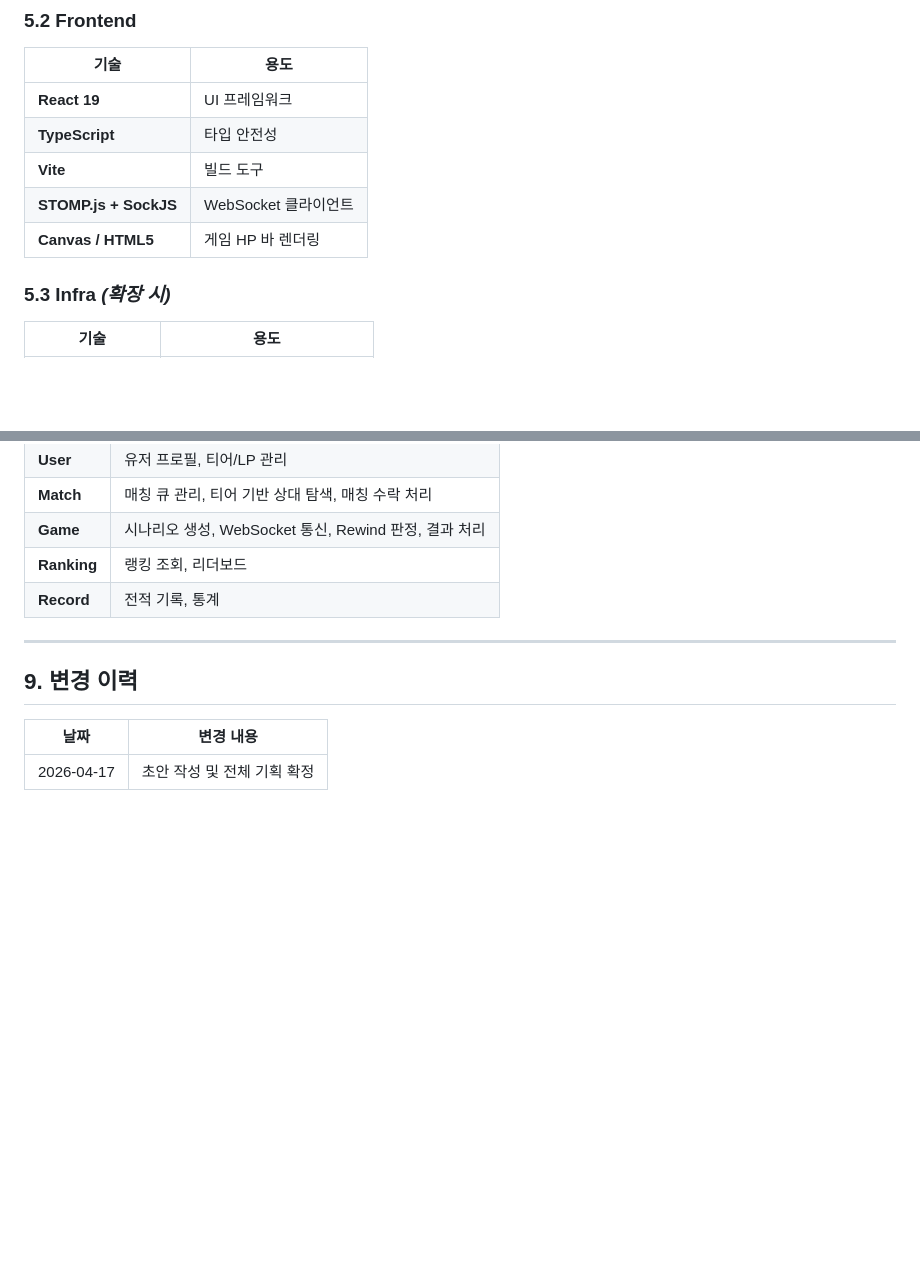
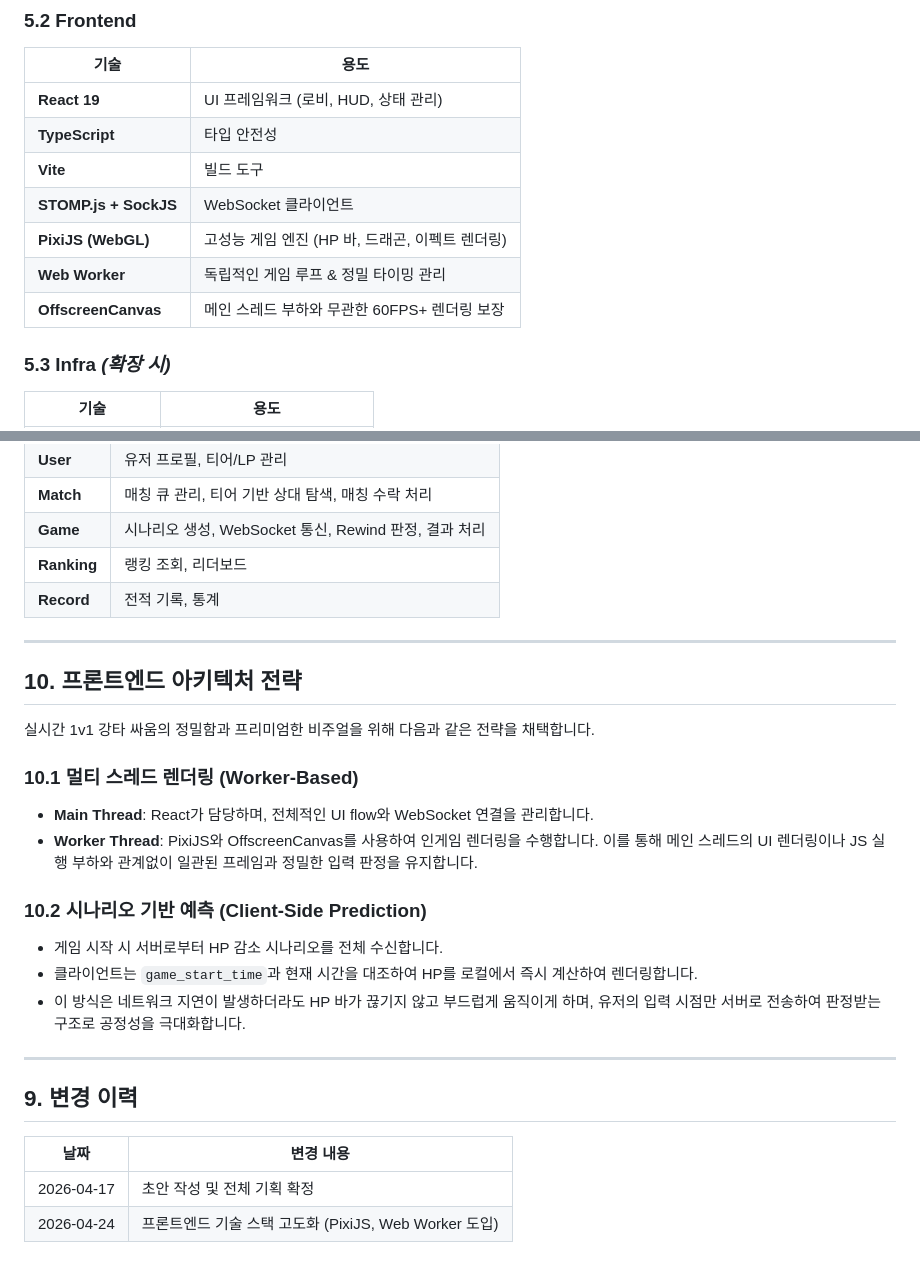
Before and after one commit to moonwhistle/League-of-Star, a Markdown page: docs/project/overallplan.md, 2 parts joined by grey strips. Drawn GitHub-style; blank space fills up the shorter version.

Commit message:
docs: 클라이언트 기술 스택 업데이트

```diff
--- a/docs/project/overallplan.md
+++ b/docs/project/overallplan.md
@@ -219,11 +219,13 @@ gap = 상대_티어점수 - 내_티어점수
 
 | 기술 | 용도 |
 |------|------|
-| **React 19** | UI 프레임워크 |
+| **React 19** | UI 프레임워크 (로비, HUD, 상태 관리) |
 | **TypeScript** | 타입 안전성 |
 | **Vite** | 빌드 도구 |
 | **STOMP.js + SockJS** | WebSocket 클라이언트 |
-| **Canvas / HTML5** | 게임 HP 바 렌더링 |
+| **PixiJS (WebGL)** | 고성능 게임 엔진 (HP 바, 드래곤, 이펙트 렌더링) |
+| **Web Worker** | 독립적인 게임 루프 & 정밀 타이밍 관리 |
+| **OffscreenCanvas** | 메인 스레드 부하와 무관한 60FPS+ 렌더링 보장 |
 
 ### 5.3 Infra *(확장 시)*
 
@@ -315,6 +317,21 @@ smite-core → (독립, JPA/Hibernate만 의존)
 | **Game** | 시나리오 생성, WebSocket 통신, Rewind 판정, 결과 처리 |
 | **Ranking** | 랭킹 조회, 리더보드 |
 | **Record** | 전적 기록, 통계 |
+
+---
+
+## 10. 프론트엔드 아키텍처 전략
+
+실시간 1v1 강타 싸움의 정밀함과 프리미엄한 비주얼을 위해 다음과 같은 전략을 채택합니다.
+
+### 10.1 멀티 스레드 렌더링 (Worker-Based)
+- **Main Thread**: React가 담당하며, 전체적인 UI flow와 WebSocket 연결을 관리합니다.
+- **Worker Thread**: PixiJS와 OffscreenCanvas를 사용하여 인게임 렌더링을 수행합니다. 이를 통해 메인 스레드의 UI 렌더링이나 JS 실행 부하와 관계없이 일관된 프레임과 정밀한 입력 판정을 유지합니다.
+
+### 10.2 시나리오 기반 예측 (Client-Side Prediction)
+- 게임 시작 시 서버로부터 HP 감소 시나리오를 전체 수신합니다.
+- 클라이언트는 `game_start_time`과 현재 시간을 대조하여 HP를 로컬에서 즉시 계산하여 렌더링합니다.
+- 이 방식은 네트워크 지연이 발생하더라도 HP 바가 끊기지 않고 부드럽게 움직이게 하며, 유저의 입력 시점만 서버로 전송하여 판정받는 구조로 공정성을 극대화합니다.
 ---
 
 ## 9. 변경 이력
@@ -322,3 +339,4 @@ smite-core → (독립, JPA/Hibernate만 의존)
 | 날짜 | 변경 내용 |
 |------|----------|
 | 2026-04-17 | 초안 작성 및 전체 기획 확정 |
+| 2026-04-24 | 프론트엔드 기술 스택 고도화 (PixiJS, Web Worker 도입) |
```
